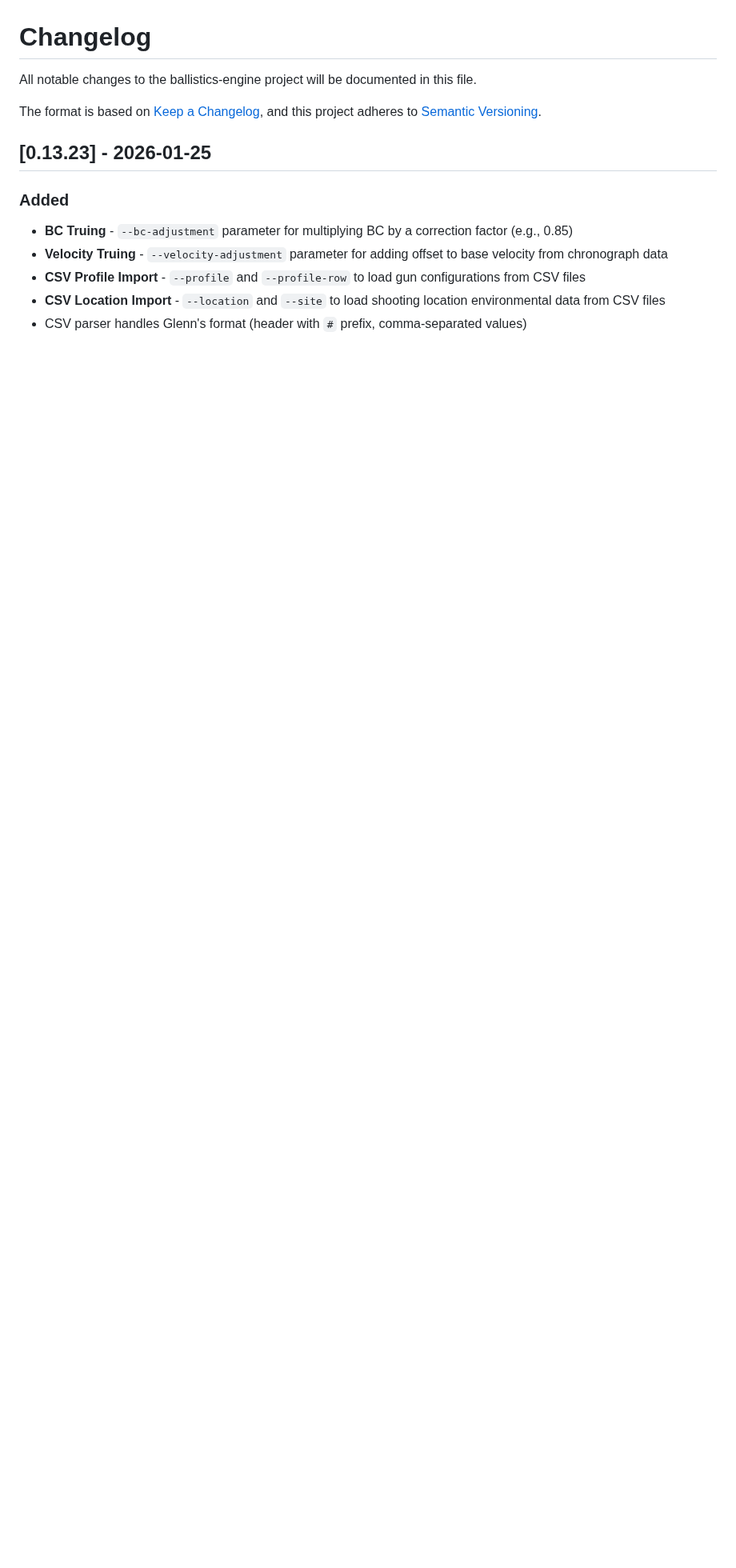
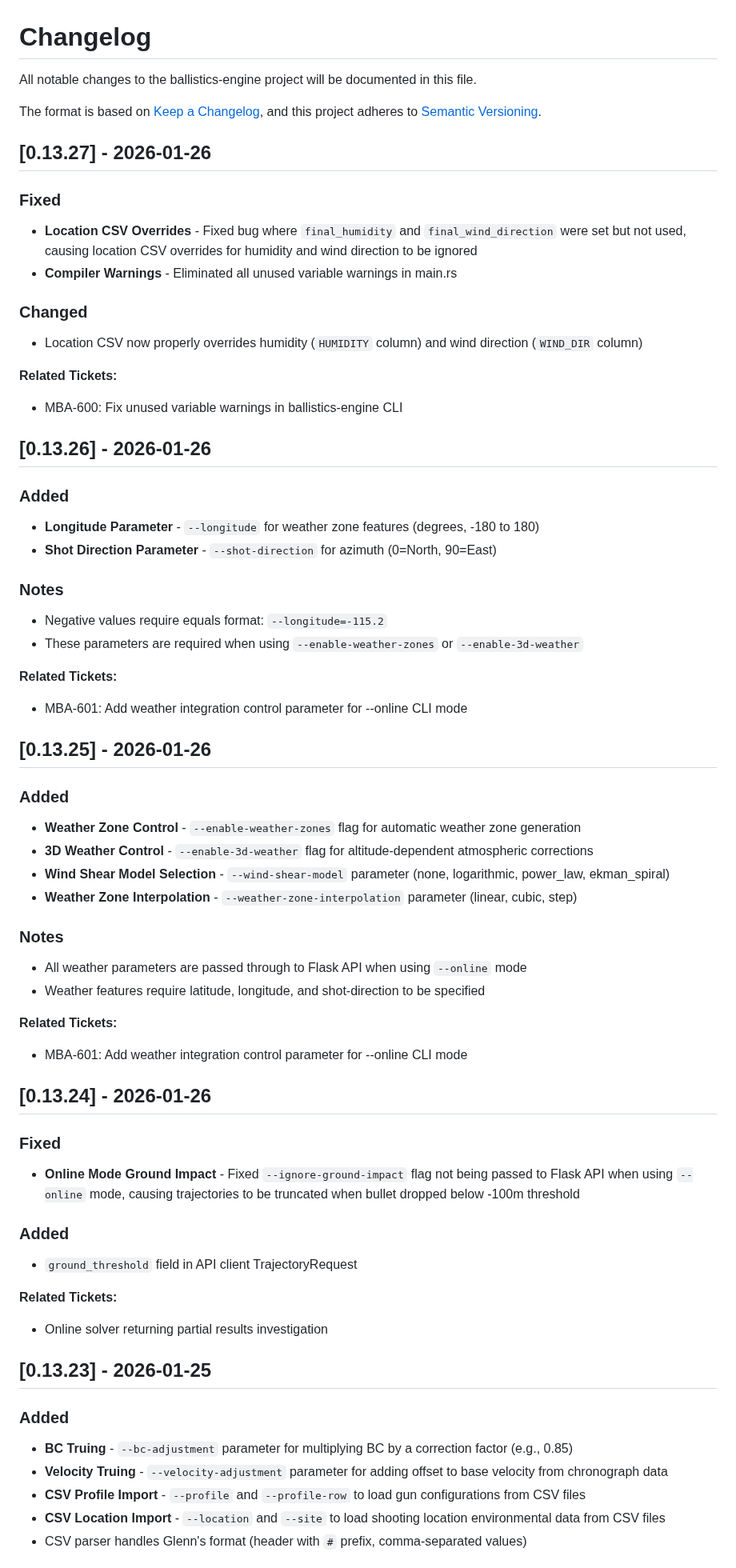
Before and after one commit to ajokela/ballistics-engine, a Markdown page: CHANGELOG.md, the part around the change. Shown at 80% size. Drawn GitHub-style; blank space fills up the shorter version.

```diff
--- a/CHANGELOG.md
+++ b/CHANGELOG.md
@@ -4,6 +4,57 @@ All notable changes to the ballistics-engine project will be documented in this
 
 The format is based on [Keep a Changelog](https://keepachangelog.com/en/1.0.0/),
 and this project adheres to [Semantic Versioning](https://semver.org/spec/v2.0.0.html).
+
+## [0.13.27] - 2026-01-26
+
+### Fixed
+- **Location CSV Overrides** - Fixed bug where `final_humidity` and `final_wind_direction` were set but not used, causing location CSV overrides for humidity and wind direction to be ignored
+- **Compiler Warnings** - Eliminated all unused variable warnings in main.rs
+
+### Changed
+- Location CSV now properly overrides humidity (`HUMIDITY` column) and wind direction (`WIND_DIR` column)
+
+**Related Tickets:**
+- MBA-600: Fix unused variable warnings in ballistics-engine CLI
+
+## [0.13.26] - 2026-01-26
+
+### Added
+- **Longitude Parameter** - `--longitude` for weather zone features (degrees, -180 to 180)
+- **Shot Direction Parameter** - `--shot-direction` for azimuth (0=North, 90=East)
+
+### Notes
+- Negative values require equals format: `--longitude=-115.2`
+- These parameters are required when using `--enable-weather-zones` or `--enable-3d-weather`
+
+**Related Tickets:**
+- MBA-601: Add weather integration control parameter for --online CLI mode
+
+## [0.13.25] - 2026-01-26
+
+### Added
+- **Weather Zone Control** - `--enable-weather-zones` flag for automatic weather zone generation
+- **3D Weather Control** - `--enable-3d-weather` flag for altitude-dependent atmospheric corrections
+- **Wind Shear Model Selection** - `--wind-shear-model` parameter (none, logarithmic, power_law, ekman_spiral)
+- **Weather Zone Interpolation** - `--weather-zone-interpolation` parameter (linear, cubic, step)
+
+### Notes
+- All weather parameters are passed through to Flask API when using `--online` mode
+- Weather features require latitude, longitude, and shot-direction to be specified
+
+**Related Tickets:**
+- MBA-601: Add weather integration control parameter for --online CLI mode
+
+## [0.13.24] - 2026-01-26
+
+### Fixed
+- **Online Mode Ground Impact** - Fixed `--ignore-ground-impact` flag not being passed to Flask API when using `--online` mode, causing trajectories to be truncated when bullet dropped below -100m threshold
+
+### Added
+- `ground_threshold` field in API client TrajectoryRequest
+
+**Related Tickets:**
+- Online solver returning partial results investigation
 
 ## [0.13.23] - 2026-01-25
 
```
Also changed, not shown: CLI_USAGE.md (+48 -2 lines).
